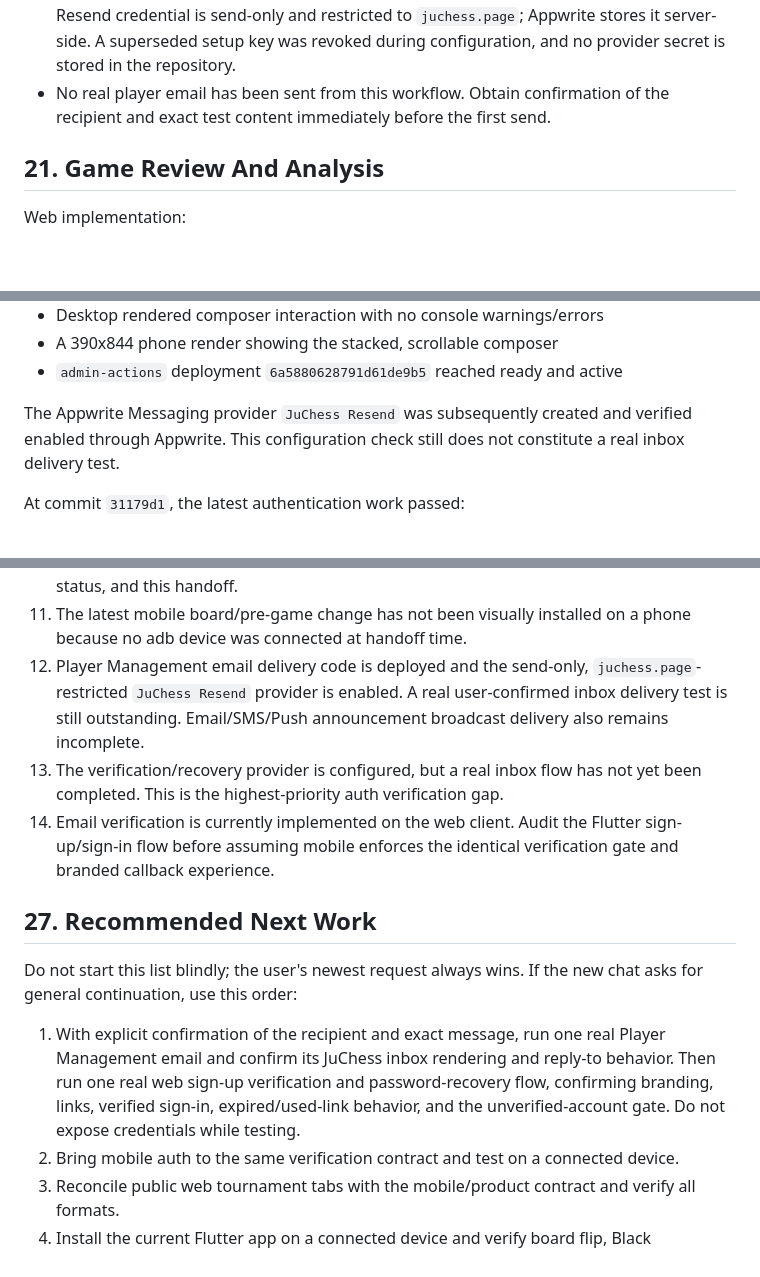
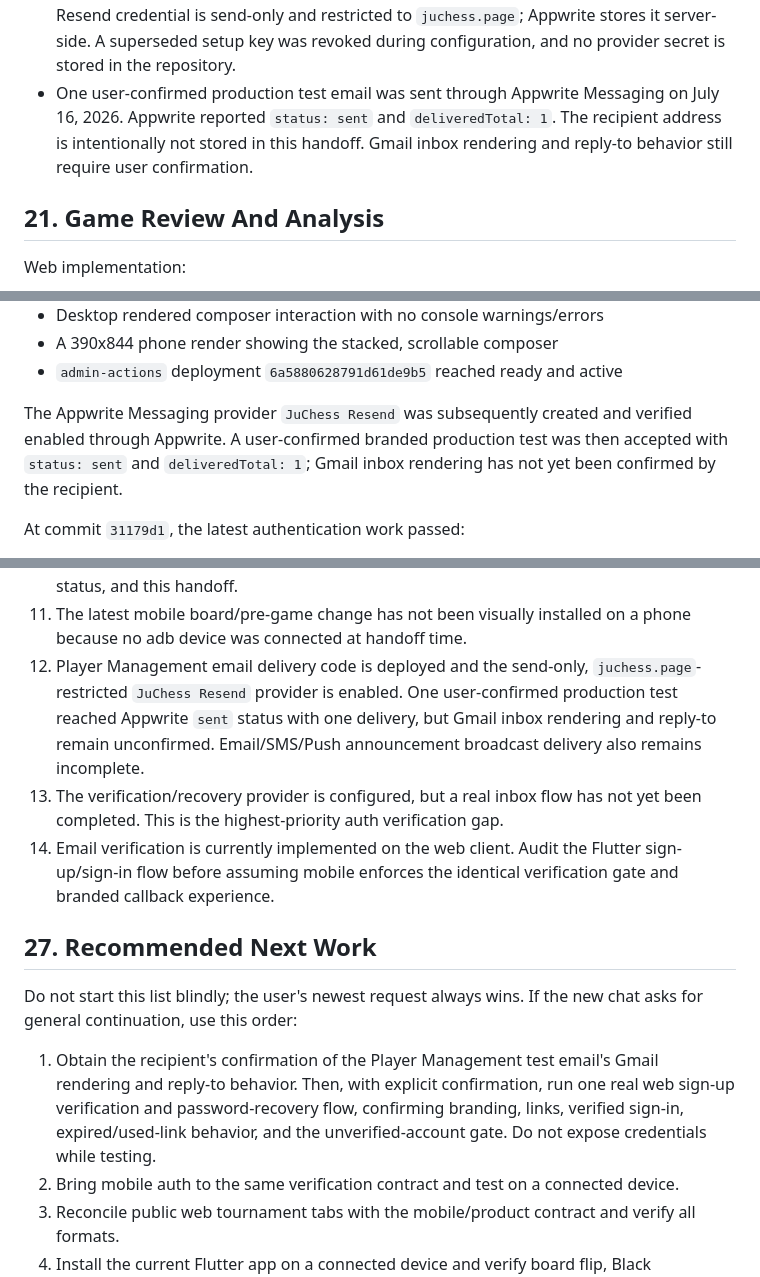
Before and after one commit to Ibra0hh/juchess-platform, a Markdown page: docs/NEXT_CHAT_HANDOFF.md, 3 parts joined by grey strips. GitHub-like rendering; blank space fills up the shorter version.

Commit message:
Record production player email test

```diff
--- a/docs/NEXT_CHAT_HANDOFF.md
+++ b/docs/NEXT_CHAT_HANDOFF.md
@@ -950,8 +950,10 @@ Player Management email is implemented in source and in the active
   Its active Resend credential is send-only and restricted to `juchess.page`;
   Appwrite stores it server-side. A superseded setup key was revoked during
   configuration, and no provider secret is stored in the repository.
-- No real player email has been sent from this workflow. Obtain confirmation
-  of the recipient and exact test content immediately before the first send.
+- One user-confirmed production test email was sent through Appwrite Messaging
+  on July 16, 2026. Appwrite reported `status: sent` and `deliveredTotal: 1`.
+  The recipient address is intentionally not stored in this handoff. Gmail
+  inbox rendering and reply-to behavior still require user confirmation.
 
 ## 21. Game Review And Analysis
 
@@ -1201,8 +1203,9 @@ The July 16 Player Management email implementation passed before commit:
 - `admin-actions` deployment `6a5880628791d61de9b5` reached ready and active
 
 The Appwrite Messaging provider `JuChess Resend` was subsequently created and
-verified enabled through Appwrite. This configuration check still does not
-constitute a real inbox delivery test.
+verified enabled through Appwrite. A user-confirmed branded production test was
+then accepted with `status: sent` and `deliveredTotal: 1`; Gmail inbox rendering
+has not yet been confirmed by the recipient.
 
 At commit `31179d1`, the latest authentication work passed:
 
@@ -1268,9 +1271,10 @@ These are real limitations, not optional wording issues:
 11. The latest mobile board/pre-game change has not been visually installed on
     a phone because no adb device was connected at handoff time.
 12. Player Management email delivery code is deployed and the send-only,
-    `juchess.page`-restricted `JuChess Resend` provider is enabled. A real
-    user-confirmed inbox delivery test is still outstanding. Email/SMS/Push
-    announcement broadcast delivery also remains incomplete.
+    `juchess.page`-restricted `JuChess Resend` provider is enabled. One
+    user-confirmed production test reached Appwrite `sent` status with one
+    delivery, but Gmail inbox rendering and reply-to remain unconfirmed.
+    Email/SMS/Push announcement broadcast delivery also remains incomplete.
 13. The verification/recovery provider is configured, but a real inbox flow has
     not yet been completed. This is the highest-priority auth verification gap.
 14. Email verification is currently implemented on the web client. Audit the
@@ -1282,12 +1286,11 @@ These are real limitations, not optional wording issues:
 Do not start this list blindly; the user's newest request always wins. If the
 new chat asks for general continuation, use this order:
 
-1. With explicit confirmation of the recipient and exact message, run one real
-   Player Management email and confirm its JuChess inbox rendering and reply-to
-   behavior. Then run one real web sign-up verification and password-recovery
-   flow, confirming branding, links, verified sign-in, expired/used-link
-   behavior, and the unverified-account gate. Do not expose credentials while
-   testing.
+1. Obtain the recipient's confirmation of the Player Management test email's
+   Gmail rendering and reply-to behavior. Then, with explicit confirmation,
+   run one real web sign-up verification and password-recovery flow, confirming
+   branding, links, verified sign-in, expired/used-link behavior, and the
+   unverified-account gate. Do not expose credentials while testing.
 2. Bring mobile auth to the same verification contract and test on a connected
    device.
 3. Reconcile public web tournament tabs with the mobile/product contract and
```
